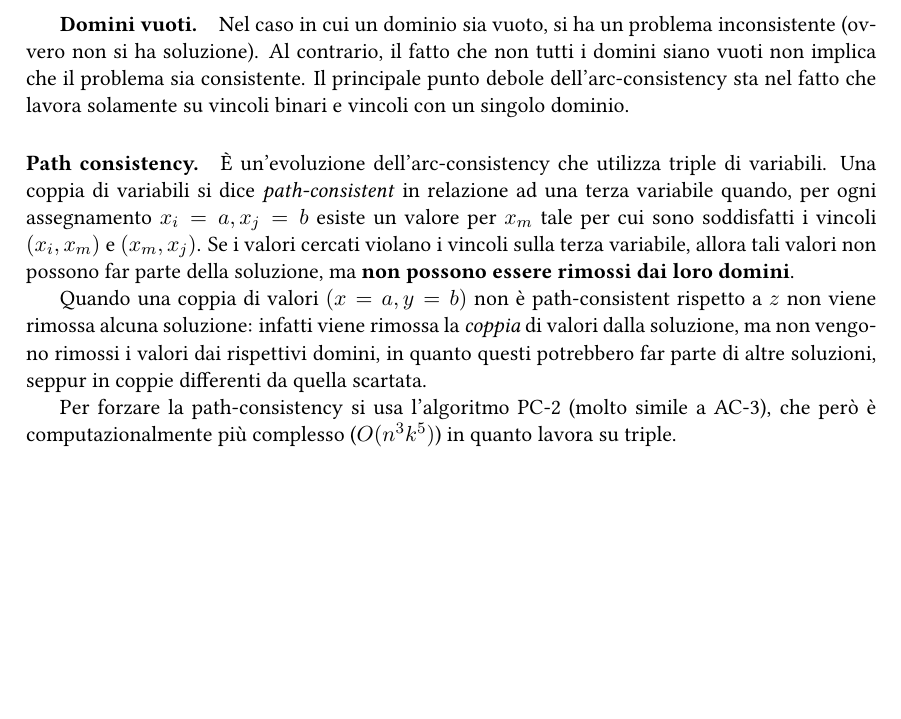
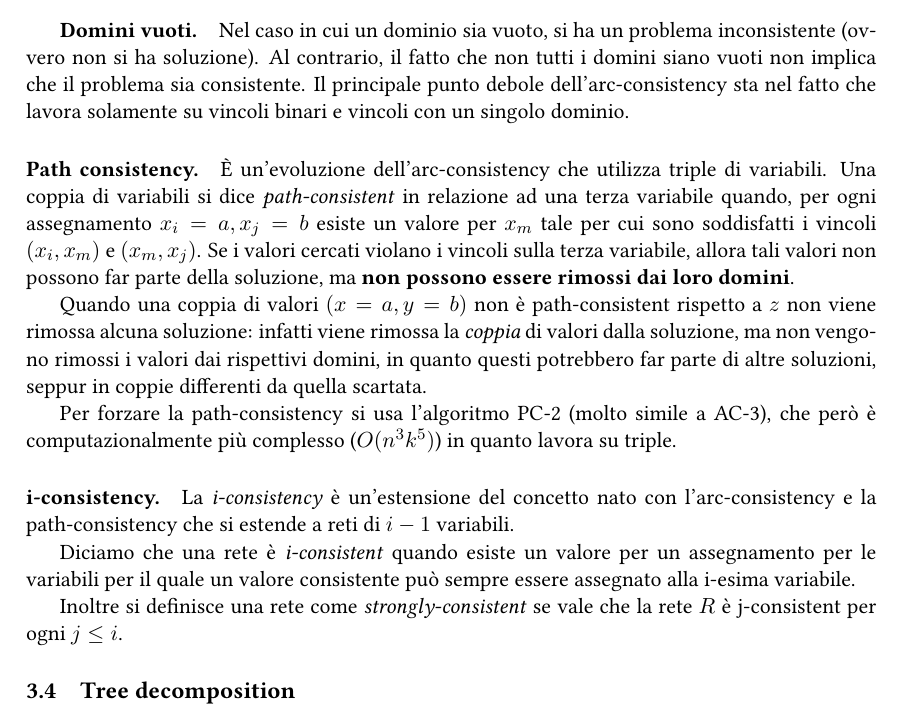
Before and after one commit to sentientmachin3/dispense-info-univr, a LaTeX document (magistrale/intelligenza-artificiale/ia.tex): part of page 11 of 11, cut so that both start at the same text, the shorter picture padded with empty space. Compiled offline with pdfLaTeX.

Commit message:
i-consistency

```diff
--- a/magistrale/intelligenza-artificiale/ia.tex
+++ b/magistrale/intelligenza-artificiale/ia.tex
@@ -473,6 +473,13 @@ Quando una coppia di valori $(x=a, y=b)$ non è path-consistent rispetto a $z$ n
 
 Per forzare la path-consistency si usa l'algoritmo PC-2 (molto simile a AC-3), che però è computazionalmente più complesso ($O(n^3k^5)$) in quanto lavora su triple.
 
+\paragraph{i-consistency.} La \textit{i-consistency} è un'estensione del concetto nato con l'arc-consistency e la path-consistency che si estende a reti di $i-1$ variabili.
+
+Diciamo che una rete è \textit{i-consistent} quando esiste un valore per un assegnamento per le variabili per il quale un valore consistente può sempre essere assegnato alla i-esima variabile.
+
+Inoltre si definisce una rete come \textit{strongly-consistent} se vale che la rete $R$ è j-consistent per ogni $j \leq i$.
+
+\subsection{Tree decomposition}
 
 
 
```
Also changed, not shown: magistrale/intelligenza-artificiale/ia.pdf (added).
